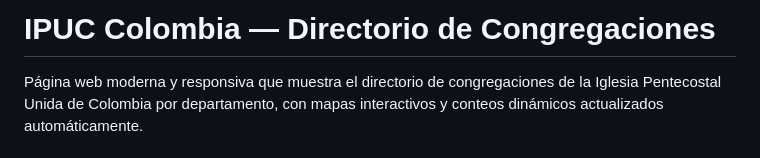
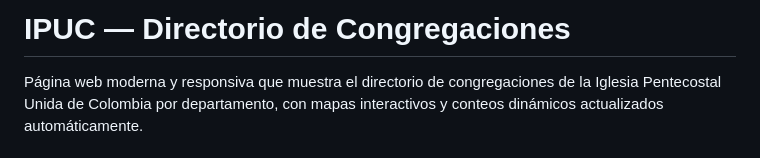
Before and after one commit to PablitoRpoM205/directorioipuc.github.io, a Markdown page: README.md, the part around the change. GitHub-like rendering.

Commit message:
Change project title to 'IPUC'
Updated project title in README.md

```diff
--- a/README.md
+++ b/README.md
@@ -1,4 +1,4 @@
-# IPUC Colombia — Directorio de Congregaciones
+# IPUC — Directorio de Congregaciones
 
 Página web moderna y responsiva que muestra el directorio de congregaciones de la Iglesia Pentecostal Unida de Colombia por departamento, con mapas interactivos y conteos dinámicos actualizados automáticamente.
 
```
